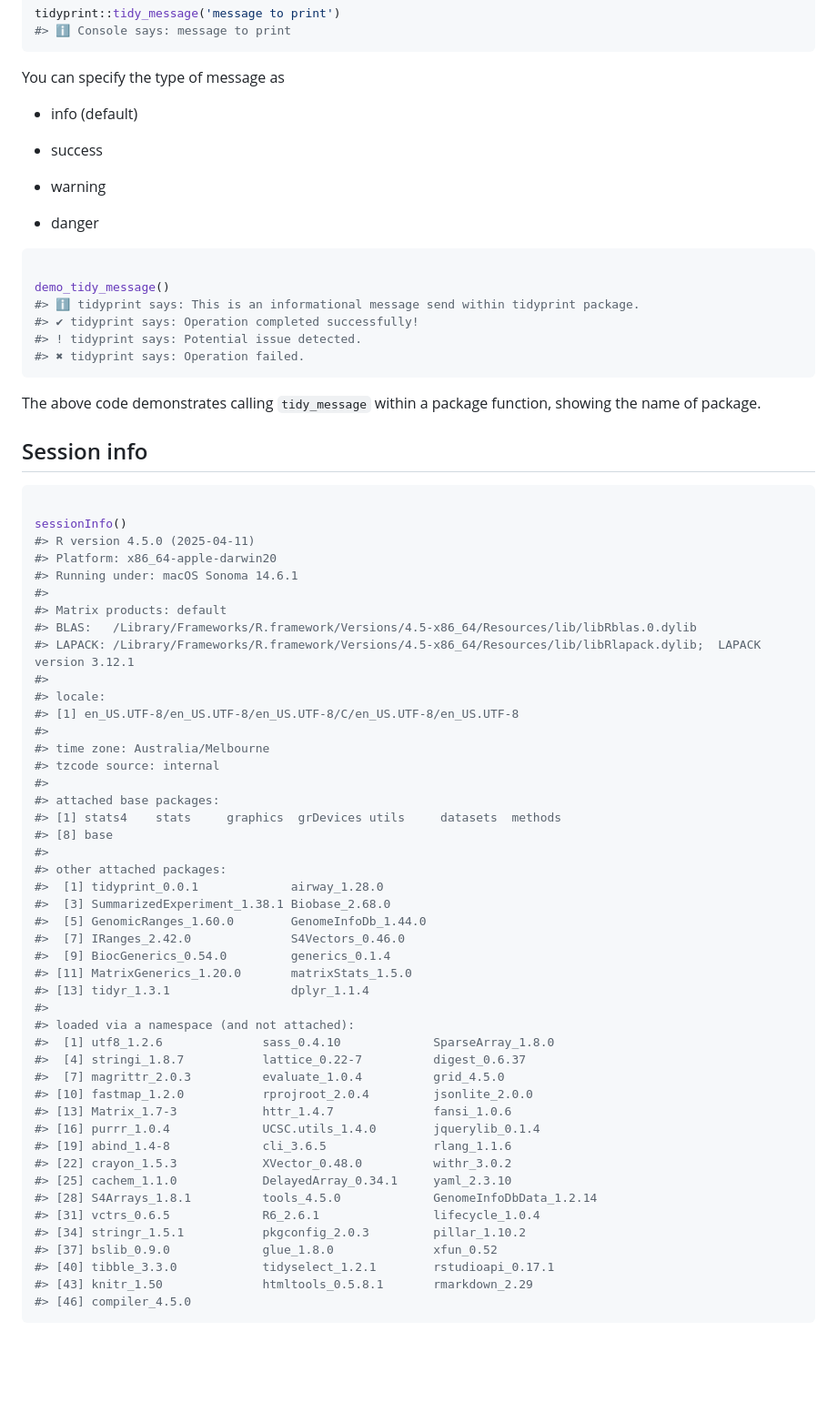
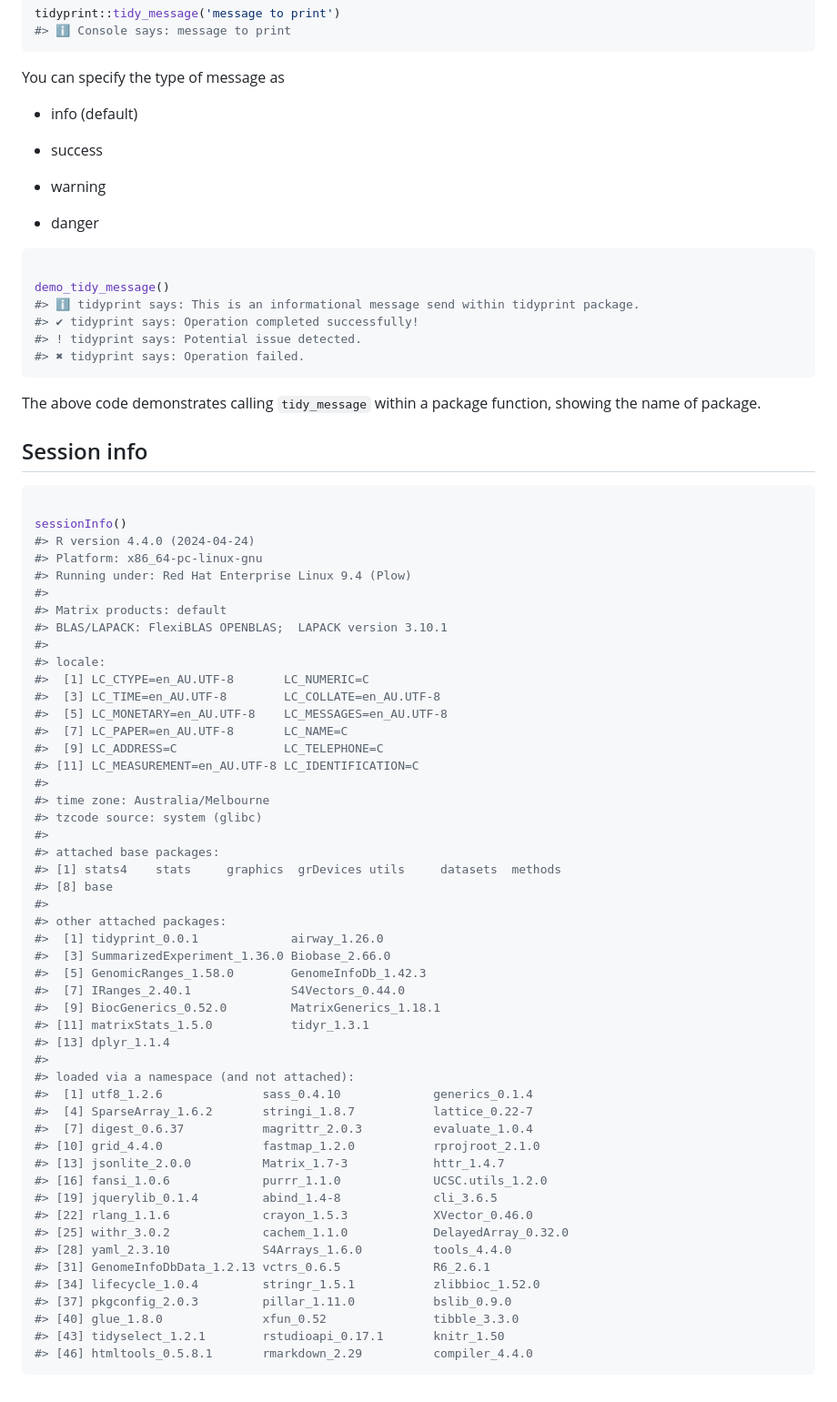
Before and after one commit to tidyomics/tidyprint, a Markdown page: README.md, the part around one of its changes. Shown at 91% size. Drawn GitHub-style; blank space fills up the shorter version.

````diff
--- a/README.md
+++ b/README.md
@@ -214,13 +198,13 @@ tidyprint::tidy_message('message to print')
 
 You can specify the type of message as
 
-- info (default)
+-   info (default)
 
-- success
+-   success
 
-- warning
+-   warning
 
-- danger
+-   danger
 
 ``` r
 
@@ -239,48 +223,52 @@ function, showing the name of package.
 ``` r
 
 sessionInfo()
-#> R version 4.5.0 (2025-04-11)
-#> Platform: x86_64-apple-darwin20
-#> Running under: macOS Sonoma 14.6.1
+#> R version 4.4.0 (2024-04-24)
+#> Platform: x86_64-pc-linux-gnu
+#> Running under: Red Hat Enterprise Linux 9.4 (Plow)
 #>
 #> Matrix products: default
-#> BLAS:   /Library/Frameworks/R.framework/Versions/4.5-x86_64/Resources/lib/libRblas.0.dylib
-#> LAPACK: /Library/Frameworks/R.framework/Versions/4.5-x86_64/Resources/lib/libRlapack.dylib;  LAPACK version 3.12.1
+#> BLAS/LAPACK: FlexiBLAS OPENBLAS;  LAPACK version 3.10.1
 #>
 #> locale:
-#> [1] en_US.UTF-8/en_US.UTF-8/en_US.UTF-8/C/en_US.UTF-8/en_US.UTF-8
+#>  [1] LC_CTYPE=en_AU.UTF-8       LC_NUMERIC=C
+#>  [3] LC_TIME=en_AU.UTF-8        LC_COLLATE=en_AU.UTF-8
+#>  [5] LC_MONETARY=en_AU.UTF-8    LC_MESSAGES=en_AU.UTF-8
+#>  [7] LC_PAPER=en_AU.UTF-8       LC_NAME=C
+#>  [9] LC_ADDRESS=C               LC_TELEPHONE=C
+#> [11] LC_MEASUREMENT=en_AU.UTF-8 LC_IDENTIFICATION=C
 #>
 #> time zone: Australia/Melbourne
-#> tzcode source: internal
+#> tzcode source: system (glibc)
 #>
 #> attached base packages:
 #> [1] stats4    stats     graphics  grDevices utils     datasets  methods
 #> [8] base
 #>
 #> other attached packages:
-#>  [1] tidyprint_0.0.1             airway_1.28.0
-#>  [3] SummarizedExperiment_1.38.1 Biobase_2.68.0
-#>  [5] GenomicRanges_1.60.0        GenomeInfoDb_1.44.0
-#>  [7] IRanges_2.42.0              S4Vectors_0.46.0
-#>  [9] BiocGenerics_0.54.0         generics_0.1.4
-#> [11] MatrixGenerics_1.20.0       matrixStats_1.5.0
-#> [13] tidyr_1.3.1                 dplyr_1.1.4
+#>  [1] tidyprint_0.0.1             airway_1.26.0
+#>  [3] SummarizedExperiment_1.36.0 Biobase_2.66.0
+#>  [5] GenomicRanges_1.58.0        GenomeInfoDb_1.42.3
+#>  [7] IRanges_2.40.1              S4Vectors_0.44.0
+#>  [9] BiocGenerics_0.52.0         MatrixGenerics_1.18.1
+#> [11] matrixStats_1.5.0           tidyr_1.3.1
+#> [13] dplyr_1.1.4
 #>
 #> loaded via a namespace (and not attached):
-#>  [1] utf8_1.2.6              sass_0.4.10             SparseArray_1.8.0
-#>  [4] stringi_1.8.7           lattice_0.22-7          digest_0.6.37
-#>  [7] magrittr_2.0.3          evaluate_1.0.4          grid_4.5.0
-#> [10] fastmap_1.2.0           rprojroot_2.0.4         jsonlite_2.0.0
-#> [13] Matrix_1.7-3            httr_1.4.7              fansi_1.0.6
-#> [16] purrr_1.0.4             UCSC.utils_1.4.0        jquerylib_0.1.4
-#> [19] abind_1.4-8             cli_3.6.5               rlang_1.1.6
-#> [22] crayon_1.5.3            XVector_0.48.0          withr_3.0.2
-#> [25] cachem_1.1.0            DelayedArray_0.34.1     yaml_2.3.10
-#> [28] S4Arrays_1.8.1          tools_4.5.0             GenomeInfoDbData_1.2.14
-#> [31] vctrs_0.6.5             R6_2.6.1                lifecycle_1.0.4
-#> [34] stringr_1.5.1           pkgconfig_2.0.3         pillar_1.10.2
-#> [37] bslib_0.9.0             glue_1.8.0              xfun_0.52
-#> [40] tibble_3.3.0            tidyselect_1.2.1        rstudioapi_0.17.1
-#> [43] knitr_1.50              htmltools_0.5.8.1       rmarkdown_2.29
-#> [46] compiler_4.5.0
+#>  [1] utf8_1.2.6              sass_0.4.10             generics_0.1.4
+#>  [4] SparseArray_1.6.2       stringi_1.8.7           lattice_0.22-7
+#>  [7] digest_0.6.37           magrittr_2.0.3          evaluate_1.0.4
+#> [10] grid_4.4.0              fastmap_1.2.0           rprojroot_2.1.0
+#> [13] jsonlite_2.0.0          Matrix_1.7-3            httr_1.4.7
+#> [16] fansi_1.0.6             purrr_1.1.0             UCSC.utils_1.2.0
+#> [19] jquerylib_0.1.4         abind_1.4-8             cli_3.6.5
+#> [22] rlang_1.1.6             crayon_1.5.3            XVector_0.46.0
+#> [25] withr_3.0.2             cachem_1.1.0            DelayedArray_0.32.0
+#> [28] yaml_2.3.10             S4Arrays_1.6.0          tools_4.4.0
+#> [31] GenomeInfoDbData_1.2.13 vctrs_0.6.5             R6_2.6.1
+#> [34] lifecycle_1.0.4         stringr_1.5.1           zlibbioc_1.52.0
+#> [37] pkgconfig_2.0.3         pillar_1.11.0           bslib_0.9.0
+#> [40] glue_1.8.0              xfun_0.52               tibble_3.3.0
+#> [43] tidyselect_1.2.1        rstudioapi_0.17.1       knitr_1.50
+#> [46] htmltools_0.5.8.1       rmarkdown_2.29          compiler_4.4.0
 ```
````
Also changed, not shown: other parts of README.md (+4 -20 lines).
